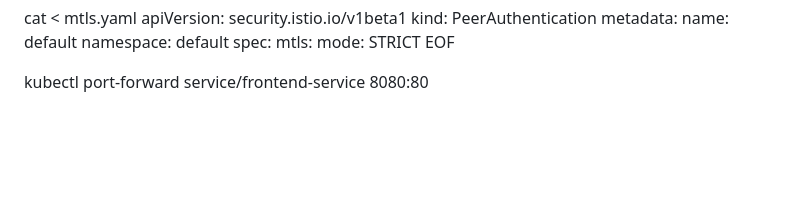
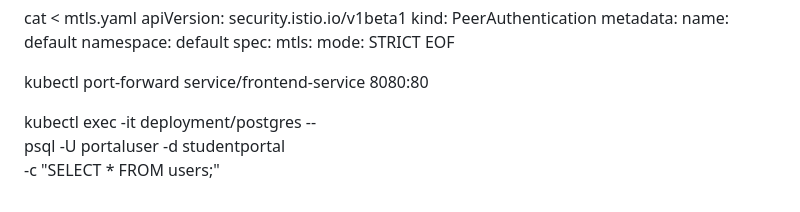
Before and after one commit to Learnwithkarthik/Kubernetes-application, a Markdown page: README.md, the part around the change. Rendered like a GitHub page; blank space fills up the shorter version.

Commit message:
Add PostgreSQL exec command to README

```diff
--- a/README.md
+++ b/README.md
@@ -130,3 +130,8 @@ EOF
 
 
 kubectl port-forward service/frontend-service 8080:80
+
+
+kubectl exec -it deployment/postgres -- \
+psql -U portaluser -d studentportal \
+-c "SELECT * FROM users;"
```
